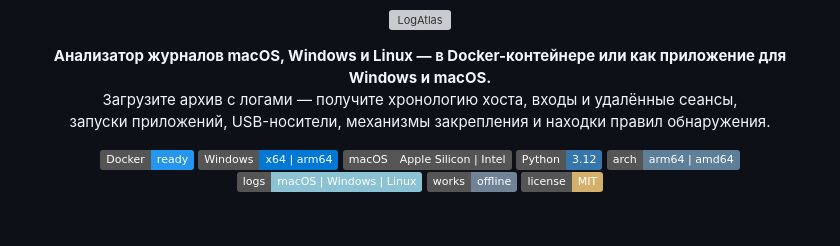
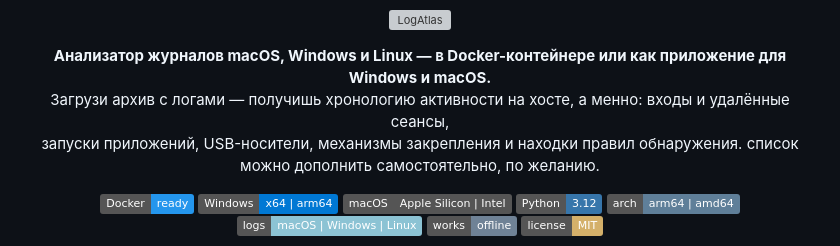
Before and after one commit to ArsIS-02/logatlas, a Markdown page: README.md, the part around the change. Rendered like a GitHub page; badges without logos; blank space fills up the shorter version; grey boxes are pictures that could not be loaded.

```diff
--- a/README.md
+++ b/README.md
@@ -7,8 +7,8 @@
 
 <p align="center">
   <b>Анализатор журналов macOS, Windows и Linux — в Docker-контейнере или как приложение для Windows и macOS.</b><br>
-  Загрузите архив с логами — получите хронологию хоста, входы и удалённые сеансы,<br>
-  запуски приложений, USB-носители, механизмы закрепления и находки правил обнаружения.
+  Загрузи архив с логами — получишь хронологию активности на хосте, а менно: входы и удалённые сеансы,<br>
+  запуски приложений, USB-носители, механизмы закрепления и находки правил обнаружения. список можно дополнить самостоятельно, по желанию.
 </p>
 
 <p align="center">
```
